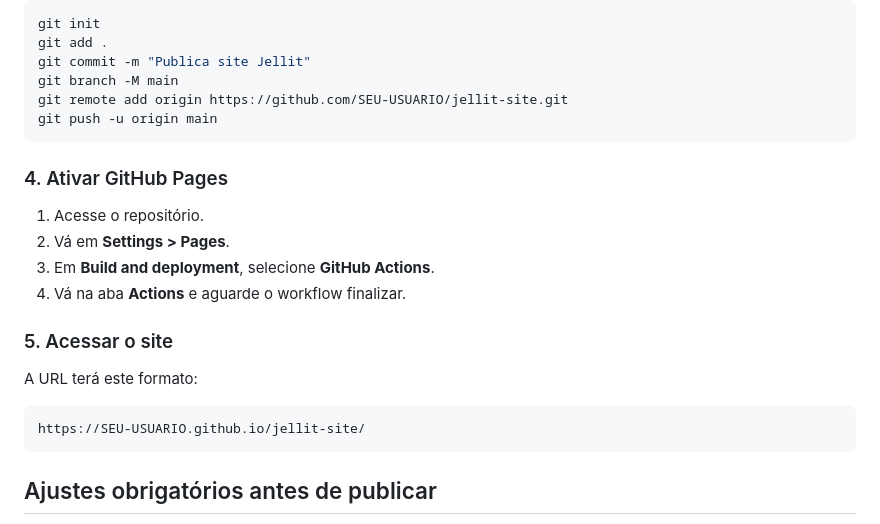
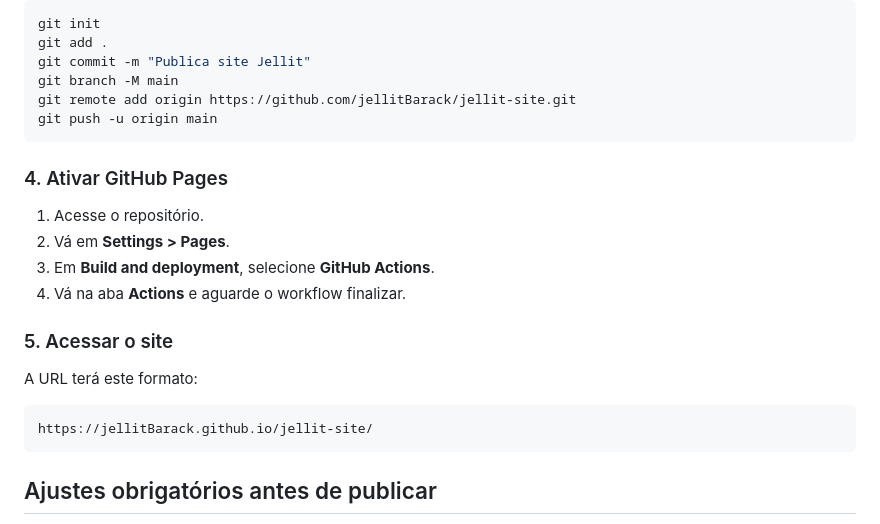
Before and after one commit to jellitBarack/jellit-site, a Markdown page: README.md, the part around the change. Drawn GitHub-style.

````diff
--- a/README.md
+++ b/README.md
@@ -91,7 +91,7 @@ git init
 git add .
 git commit -m "Publica site Jellit"
 git branch -M main
-git remote add origin https://github.com/SEU-USUARIO/jellit-site.git
+git remote add origin https://github.com/jellitBarack/jellit-site.git
 git push -u origin main
 ```
 
@@ -107,7 +107,7 @@ git push -u origin main
 A URL terá este formato:
 
 ```text
-https://SEU-USUARIO.github.io/jellit-site/
+https://jellitBarack.github.io/jellit-site/
 ```
 
 ## Ajustes obrigatórios antes de publicar
````
